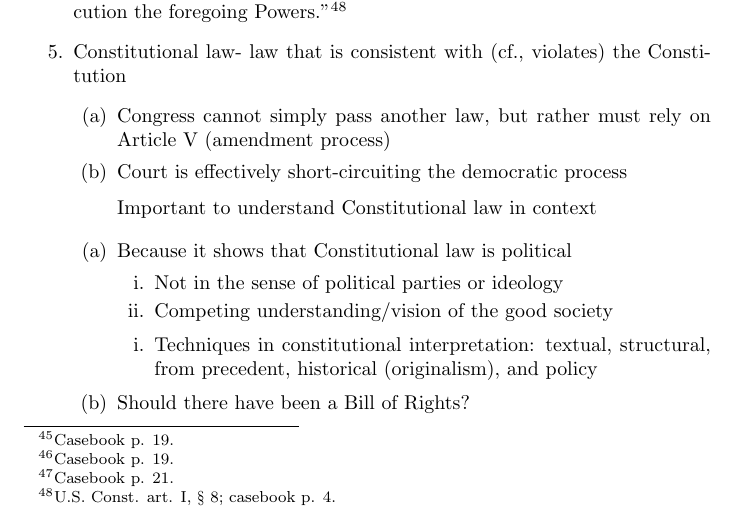
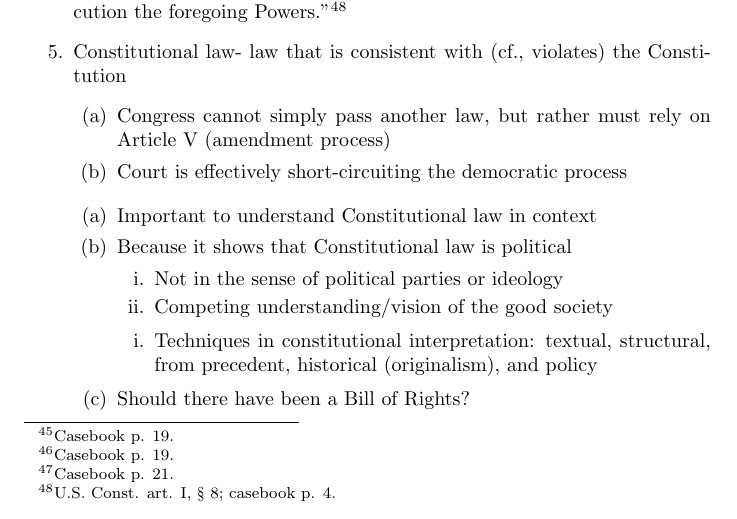
Before and after one commit to wdyrw/constitutional-law-outline-master-mj, a LaTeX document (outline.tex, which reads sections/interpreting-the-constitution.tex): part of page 24 of 101, cut so that both start at the same text. Compiled offline with pdfLaTeX.

Commit message:
Update interpreting-the-constitution.tex

```diff
--- a/sections/interpreting-the-constitution.tex
+++ b/sections/interpreting-the-constitution.tex
@@ -31,7 +31,8 @@
     \item Congress cannot simply pass another law, but rather must rely on Article V (amendment process)
     \item Court is effectively short-circuiting the democratic process
 \end {enumerate}
-    \begin{enumerate} Important to understand Constitutional law in context
+    \begin{enumerate}
+    \item Important to understand Constitutional law in context
     \item Because it shows that Constitutional law is political
 \begin{enumerate}
     \item Not in the sense of political parties or ideology
```
